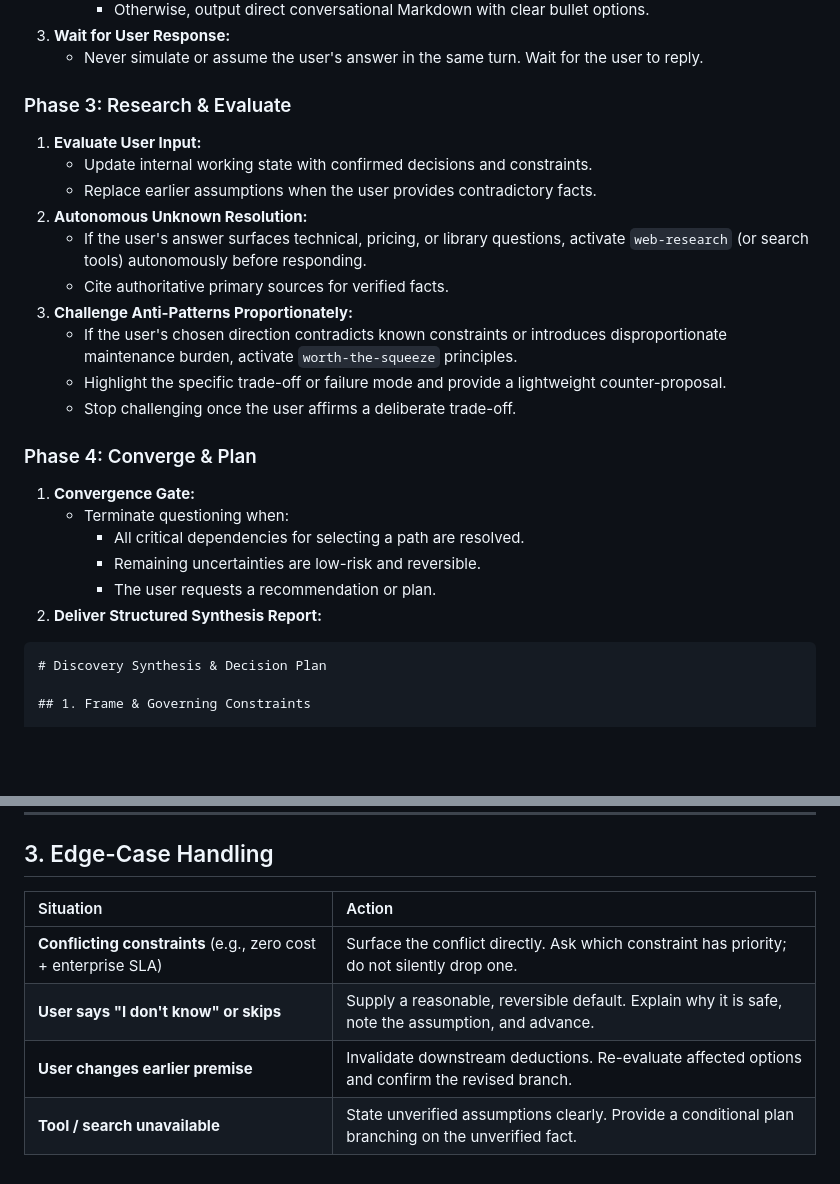
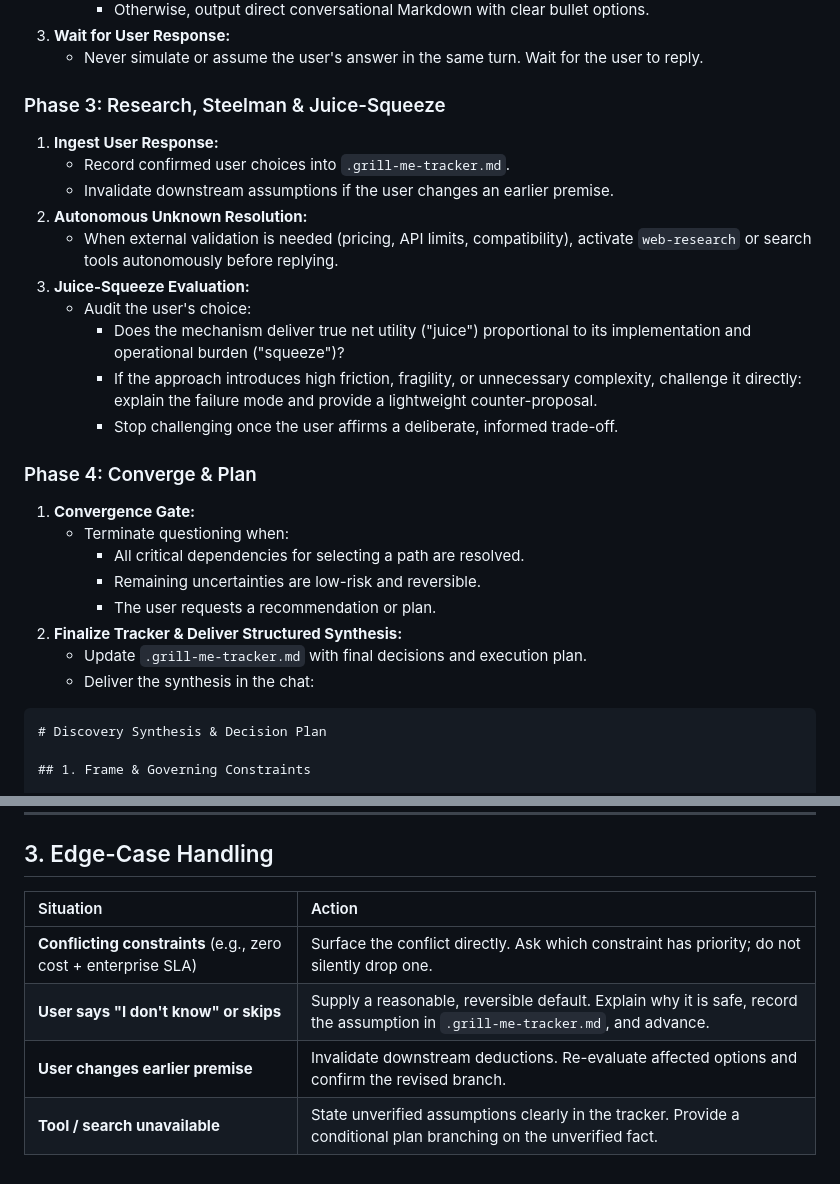
Before and after one commit to kanad13/coherent-output, a Markdown page: skills/grill-me/SKILL.md, 2 parts joined by grey strips. Rendered like a GitHub page; blank space fills up the shorter version.

````diff
--- a/skills/grill-me/SKILL.md
+++ b/skills/grill-me/SKILL.md
@@ -66,18 +74,18 @@ Follow this protocol to conduct an adaptive discovery interview. Turn ambiguous
 3. **Wait for User Response:**
    - Never simulate or assume the user's answer in the same turn. Wait for the user to reply.
 
-### Phase 3: Research & Evaluate
+### Phase 3: Research, Steelman & Juice-Squeeze
 
-1. **Evaluate User Input:**
-   - Update internal working state with confirmed decisions and constraints.
-   - Replace earlier assumptions when the user provides contradictory facts.
+1. **Ingest User Response:**
+   - Record confirmed user choices into `.grill-me-tracker.md`.
+   - Invalidate downstream assumptions if the user changes an earlier premise.
 2. **Autonomous Unknown Resolution:**
-   - If the user's answer surfaces technical, pricing, or library questions, activate `web-research` (or search tools) autonomously before responding.
-   - Cite authoritative primary sources for verified facts.
-3. **Challenge Anti-Patterns Proportionately:**
-   - If the user's chosen direction contradicts known constraints or introduces disproportionate maintenance burden, activate `worth-the-squeeze` principles.
-   - Highlight the specific trade-off or failure mode and provide a lightweight counter-proposal.
-   - Stop challenging once the user affirms a deliberate trade-off.
+   - When external validation is needed (pricing, API limits, compatibility), activate `web-research` or search tools autonomously before replying.
+3. **Juice-Squeeze Evaluation:**
+   - Audit the user's choice:
+     - Does the mechanism deliver true net utility ("juice") proportional to its implementation and operational burden ("squeeze")?
+     - If the approach introduces high friction, fragility, or unnecessary complexity, challenge it directly: explain the failure mode and provide a lightweight counter-proposal.
+     - Stop challenging once the user affirms a deliberate, informed trade-off.
 
 ### Phase 4: Converge & Plan
 
@@ -86,7 +94,9 @@ Follow this protocol to conduct an adaptive discovery interview. Turn ambiguous
      - All critical dependencies for selecting a path are resolved.
      - Remaining uncertainties are low-risk and reversible.
      - The user requests a recommendation or plan.
-2. **Deliver Structured Synthesis Report:**
+2. **Finalize Tracker & Deliver Structured Synthesis:**
+   - Update `.grill-me-tracker.md` with final decisions and execution plan.
+   - Deliver the synthesis in the chat:
 
 ```markdown
 # Discovery Synthesis & Decision Plan
@@ -118,9 +128,9 @@ Follow this protocol to conduct an adaptive discovery interview. Turn ambiguous
 
 ## 3. Edge-Case Handling
 
-| Situation                                                      | Action                                                                                             |
-| :------------------------------------------------------------- | :------------------------------------------------------------------------------------------------- |
-| **Conflicting constraints** (e.g., zero cost + enterprise SLA) | Surface the conflict directly. Ask which constraint has priority; do not silently drop one.        |
-| **User says "I don't know" or skips**                          | Supply a reasonable, reversible default. Explain why it is safe, note the assumption, and advance. |
-| **User changes earlier premise**                               | Invalidate downstream deductions. Re-evaluate affected options and confirm the revised branch.     |
-| **Tool / search unavailable**                                  | State unverified assumptions clearly. Provide a conditional plan branching on the unverified fact. |
+| Situation                                                      | Action                                                                                                                         |
+| :------------------------------------------------------------- | :----------------------------------------------------------------------------------------------------------------------------- |
+| **Conflicting constraints** (e.g., zero cost + enterprise SLA) | Surface the conflict directly. Ask which constraint has priority; do not silently drop one.                                    |
+| **User says "I don't know" or skips**                          | Supply a reasonable, reversible default. Explain why it is safe, record the assumption in `.grill-me-tracker.md`, and advance. |
+| **User changes earlier premise**                               | Invalidate downstream deductions. Re-evaluate affected options and confirm the revised branch.                                 |
+| **Tool / search unavailable**                                  | State unverified assumptions clearly in the tracker. Provide a conditional plan branching on the unverified fact.              |
````
Also changed, not shown: other parts of skills/grill-me/SKILL.md (+19 -11 lines), skills/progressive-documentation/SKILL.md (+75 -66 lines).
